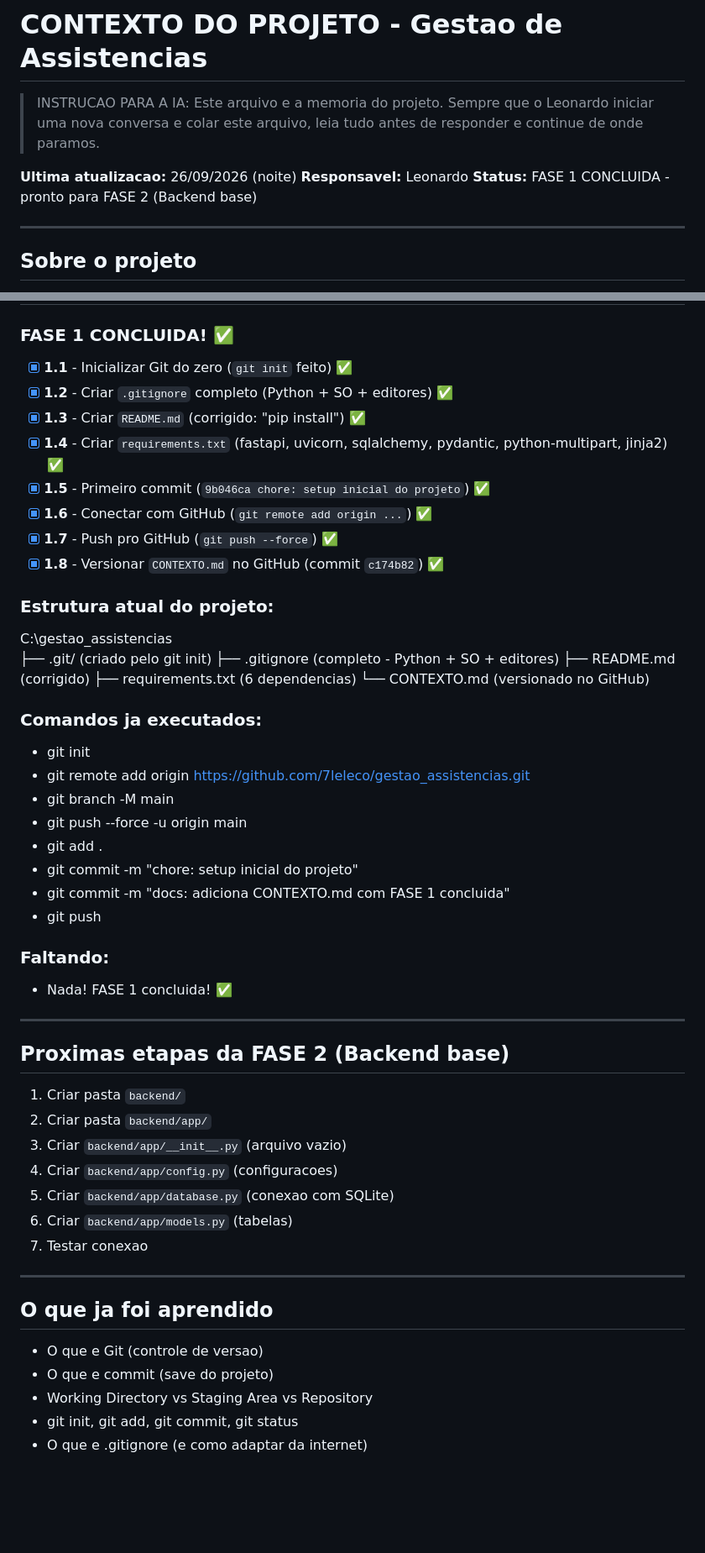
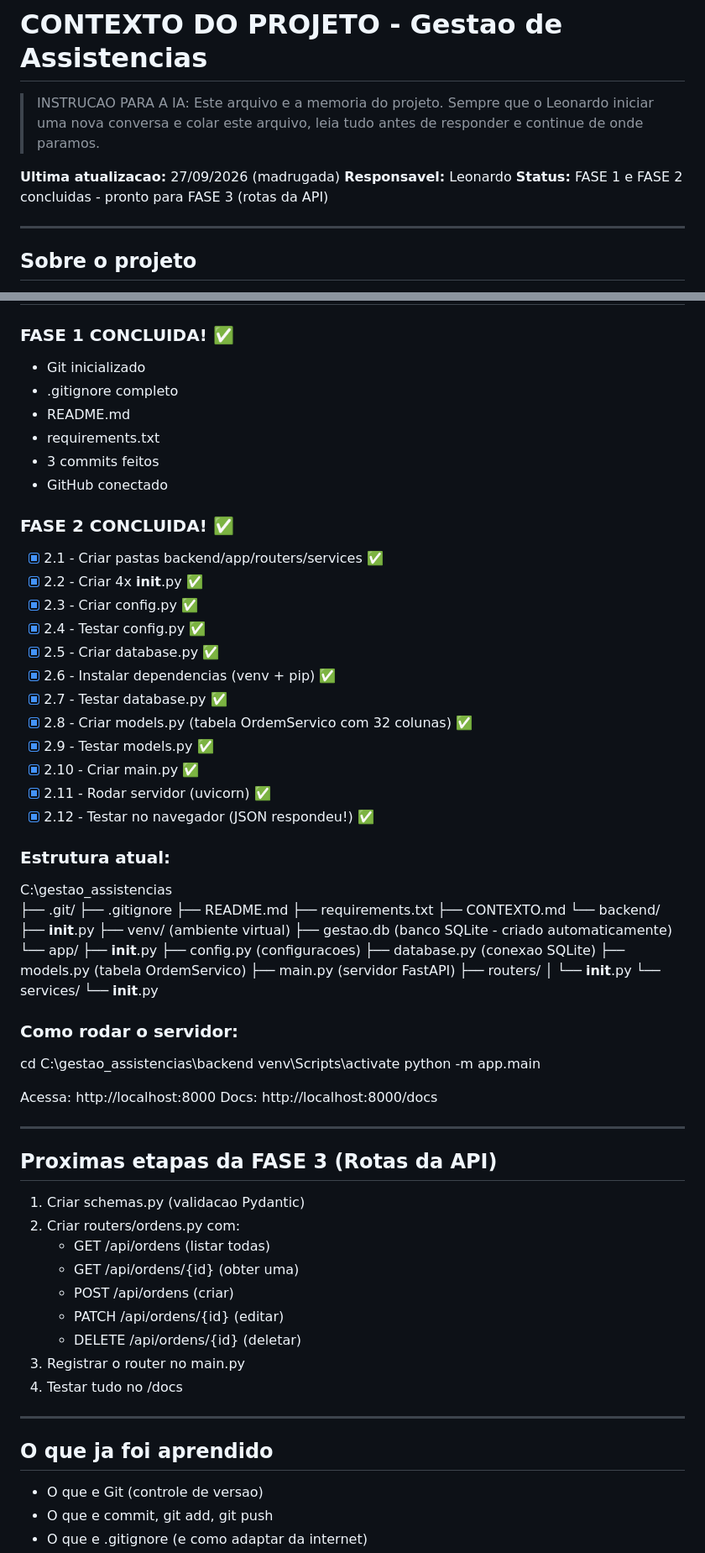
Before and after one commit to 7leleco/gestao_assistencias, a Markdown page: CONTEXTO.md, 2 parts joined by grey strips. Shown at 84% size. GitHub-like rendering; blank space fills up the shorter version.

Commit message:
docs: atualiza CONTEXTO.md com FASE 2 concluida

```diff
--- a/CONTEXTO.md
+++ b/CONTEXTO.md
@@ -4,9 +4,9 @@
 > Sempre que o Leonardo iniciar uma nova conversa e colar este arquivo,
 > leia tudo antes de responder e continue de onde paramos.
 
-**Ultima atualizacao:** 26/09/2026 (noite)
+**Ultima atualizacao:** 27/09/2026 (madrugada)
 **Responsavel:** Leonardo
-**Status:** FASE 1 CONCLUIDA - pronto para FASE 2 (Backend base)
+**Status:** FASE 1 e FASE 2 concluidas - pronto para FASE 3 (rotas da API)
 
 ---
 
@@ -44,57 +44,76 @@
 
 ### FASE 1 CONCLUIDA! ✅
+- Git inicializado
+- .gitignore completo
+- README.md
+- requirements.txt
+- 3 commits feitos
+- GitHub conectado
 
-- [x] **1.1** - Inicializar Git do zero (`git init` feito) ✅
-- [x] **1.2** - Criar `.gitignore` completo (Python + SO + editores) ✅
-- [x] **1.3** - Criar `README.md` (corrigido: "pip install") ✅
-- [x] **1.4** - Criar `requirements.txt` (fastapi, uvicorn, sqlalchemy, pydantic, python-multipart, jinja2) ✅
-- [x] **1.5** - Primeiro commit (`9b046ca chore: setup inicial do projeto`) ✅
-- [x] **1.6** - Conectar com GitHub (`git remote add origin ...`) ✅
-- [x] **1.7** - Push pro GitHub (`git push --force`) ✅
-- [x] **1.8** - Versionar `CONTEXTO.md` no GitHub (commit `c174b82`) ✅
+### FASE 2 CONCLUIDA! ✅
+- [x] 2.1 - Criar pastas backend/app/routers/services ✅
+- [x] 2.2 - Criar 4x __init__.py ✅
+- [x] 2.3 - Criar config.py ✅
+- [x] 2.4 - Testar config.py ✅
+- [x] 2.5 - Criar database.py ✅
+- [x] 2.6 - Instalar dependencias (venv + pip) ✅
+- [x] 2.7 - Testar database.py ✅
+- [x] 2.8 - Criar models.py (tabela OrdemServico com 32 colunas) ✅
+- [x] 2.9 - Testar models.py ✅
+- [x] 2.10 - Criar main.py ✅
+- [x] 2.11 - Rodar servidor (uvicorn) ✅
+- [x] 2.12 - Testar no navegador (JSON respondeu!) ✅
 
-### Estrutura atual do projeto:
+### Estrutura atual:
 
 C:\gestao_assistencias\
-├── .git/             (criado pelo git init)
-├── .gitignore        (completo - Python + SO + editores)
-├── README.md         (corrigido)
-├── requirements.txt  (6 dependencias)
-└── CONTEXTO.md       (versionado no GitHub)
+├── .git/
+├── .gitignore
+├── README.md
+├── requirements.txt
+├── CONTEXTO.md
+└── backend/
+    ├── __init__.py
+    ├── venv/               (ambiente virtual)
+    ├── gestao.db           (banco SQLite - criado automaticamente)
+    └── app/
+        ├── __init__.py
+        ├── config.py       (configuracoes)
+        ├── database.py     (conexao SQLite)
+        ├── models.py       (tabela OrdemServico)
+        ├── main.py         (servidor FastAPI)
+        ├── routers/
+        │   └── __init__.py
+        └── services/
+            └── __init__.py
 
-### Comandos ja executados:
+### Como rodar o servidor:
 
-- git init
-- git remote add origin https://github.com/7leleco/gestao_assistencias.git
-- git branch -M main
-- git push --force -u origin main
-- git add .
-- git commit -m "chore: setup inicial do projeto"
-- git commit -m "docs: adiciona CONTEXTO.md com FASE 1 concluida"
-- git push
+cd C:\gestao_assistencias\backend
+venv\Scripts\activate
+python -m app.main
 
-### Faltando:
-
-- Nada! FASE 1 concluida! ✅
+Acessa: http://localhost:8000
+Docs: http://localhost:8000/docs
 
 ---
 
-## Proximas etapas da FASE 2 (Backend base)
+## Proximas etapas da FASE 3 (Rotas da API)
 
-1. Criar pasta `backend/`
-2. Criar pasta `backend/app/`
-3. Criar `backend/app/__init__.py` (arquivo vazio)
-4. Criar `backend/app/config.py` (configuracoes)
-5. Criar `backend/app/database.py` (conexao com SQLite)
-6. Criar `backend/app/models.py` (tabelas)
-7. Testar conexao
+1. Criar schemas.py (validacao Pydantic)
+2. Criar routers/ordens.py com:
+   - GET /api/ordens (listar todas)
+   - GET /api/ordens/{id} (obter uma)
+   - POST /api/ordens (criar)
+   - PATCH /api/ordens/{id} (editar)
+   - DELETE /api/ordens/{id} (deletar)
+3. Registrar o router no main.py
+4. Testar tudo no /docs
 
 ---
 
 ## O que ja foi aprendido
 
 - O que e Git (controle de versao)
-- O que e commit (save do projeto)
-- Working Directory vs Staging Area vs Repository
-- git init, git add, git commit, git status
+- O que e commit, git add, git push
 - O que e .gitignore (e como adaptar da internet)
```
Also changed, not shown: other parts of CONTEXTO.md (+41 -31 lines).
